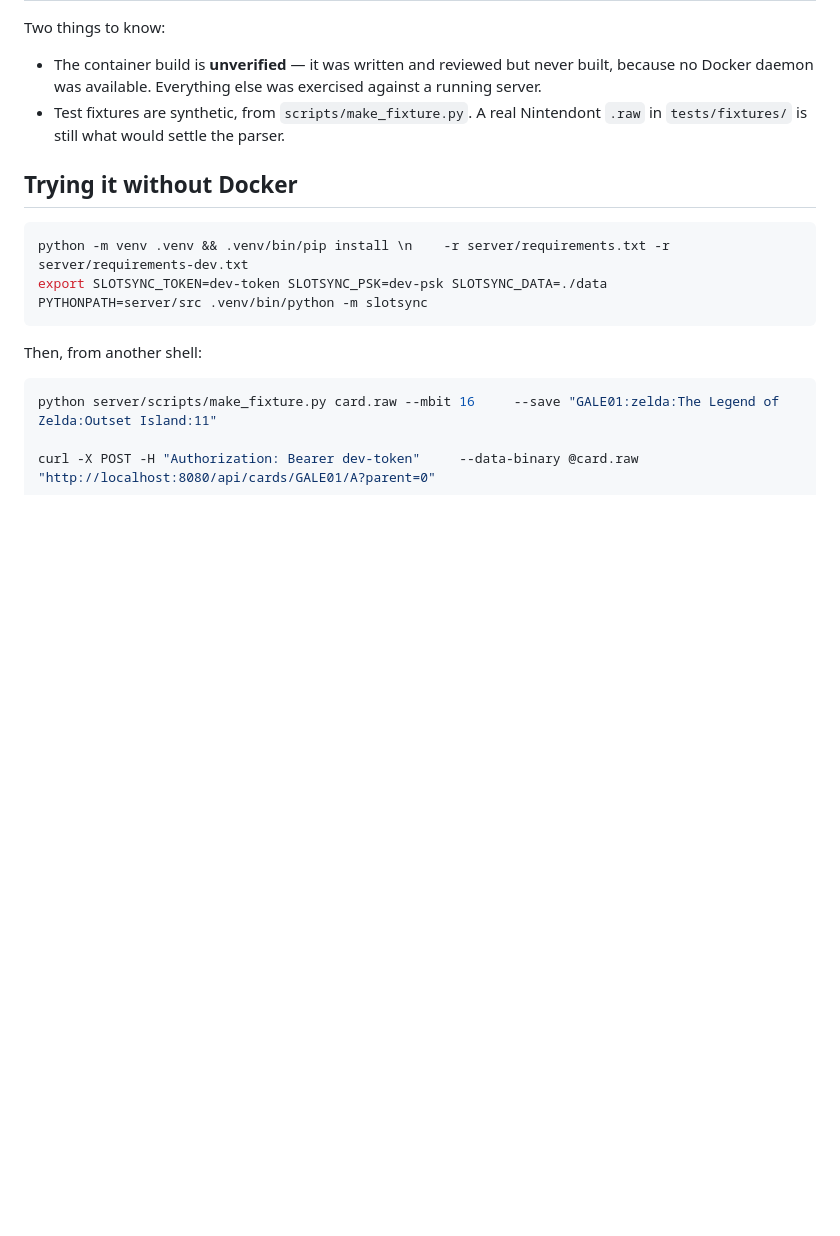
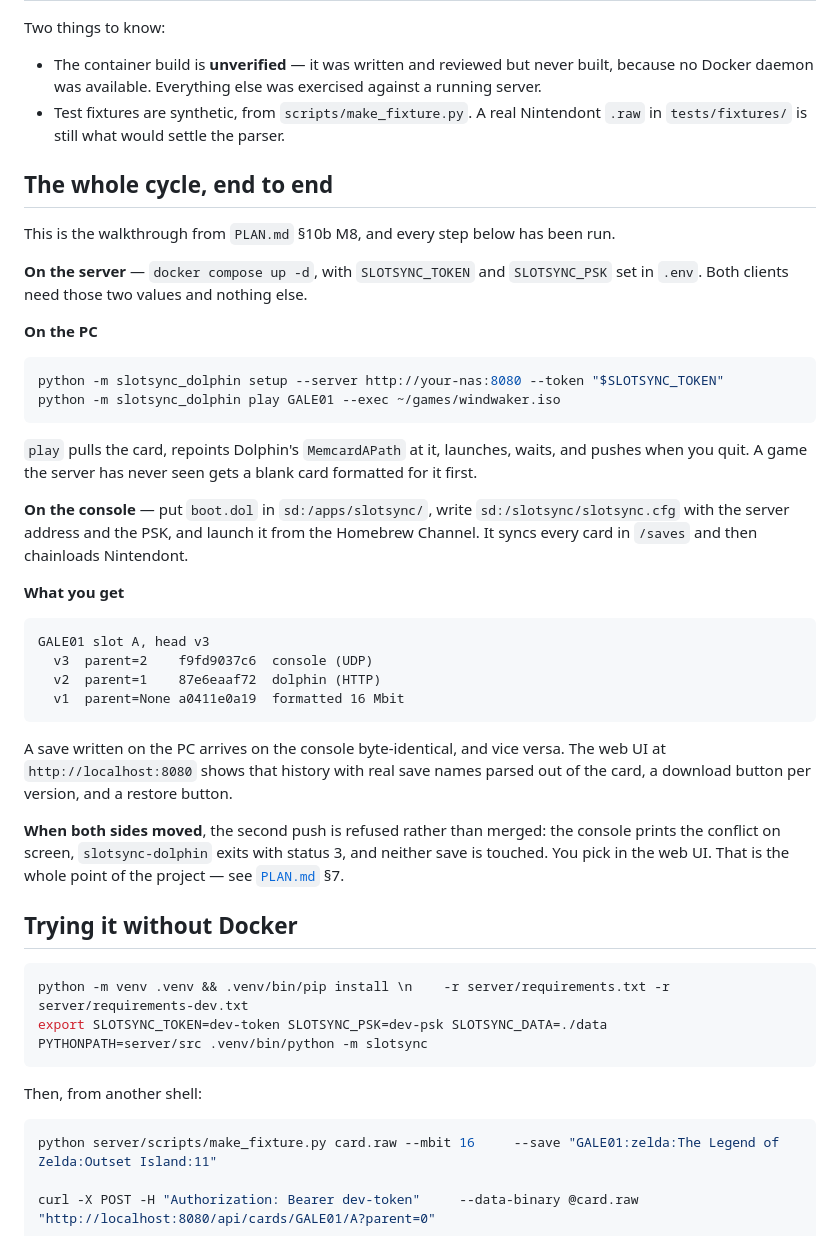
Before and after one commit to BryanSimp/Slot-Sync, a Markdown page: README.md, the part around the change. Rendered like a GitHub page; blank space fills up the shorter version.

Commit message:
M8: wire the three parts together, end to end
The walkthrough PLAN.md section 10b asks for, in the README, with every step
of it actually run:

  1. the daemon formats a blank card for a game the server has never seen
  2. the PC pushes a save over HTTP as v2
  3. the console pulls those exact bytes over UDP -- byte identical
  4. the console pushes v3
  5. the PC pulls that back -- byte identical

One lineage across both transports, parent chaining correctly through all
three implementations of the wire format:

  v3  parent=2  console (UDP)
  v2  parent=1  dolphin (HTTP)
  v1  parent=-  formatted 16 Mbit

309 server tests, 35 daemon tests, 51 C core checks, lint clean.

Co-Authored-By: Claude Opus 5 <noreply@anthropic.com>

````diff
--- a/README.md
+++ b/README.md
@@ -71,6 +71,46 @@ Two things to know:
 - Test fixtures are synthetic, from `scripts/make_fixture.py`. A real Nintendont
   `.raw` in `tests/fixtures/` is still what would settle the parser.
 
+## The whole cycle, end to end
+
+This is the walkthrough from `PLAN.md` §10b M8, and every step below has been run.
+
+**On the server** — `docker compose up -d`, with `SLOTSYNC_TOKEN` and `SLOTSYNC_PSK`
+set in `.env`. Both clients need those two values and nothing else.
+
+**On the PC**
+
+```bash
+python -m slotsync_dolphin setup --server http://your-nas:8080 --token "$SLOTSYNC_TOKEN"
+python -m slotsync_dolphin play GALE01 --exec ~/games/windwaker.iso
+```
+
+`play` pulls the card, repoints Dolphin's `MemcardAPath` at it, launches, waits, and
+pushes when you quit. A game the server has never seen gets a blank card formatted for
+it first.
+
+**On the console** — put `boot.dol` in `sd:/apps/slotsync/`, write
+`sd:/slotsync/slotsync.cfg` with the server address and the PSK, and launch it from the
+Homebrew Channel. It syncs every card in `/saves` and then chainloads Nintendont.
+
+**What you get**
+
+```
+GALE01 slot A, head v3
+  v3  parent=2    f9fd9037c6  console (UDP)
+  v2  parent=1    87e6eaaf72  dolphin (HTTP)
+  v1  parent=None a0411e0a19  formatted 16 Mbit
+```
+
+A save written on the PC arrives on the console byte-identical, and vice versa. The web
+UI at `http://localhost:8080` shows that history with real save names parsed out of the
+card, a download button per version, and a restore button.
+
+**When both sides moved**, the second push is refused rather than merged: the console
+prints the conflict on screen, `slotsync-dolphin` exits with status 3, and neither save
+is touched. You pick in the web UI. That is the whole point of the project — see
+[`PLAN.md`](PLAN.md) §7.
+
 ## Trying it without Docker
 
 ```bash
````
Also changed, not shown: PLAN.md (+4 -1 lines).
